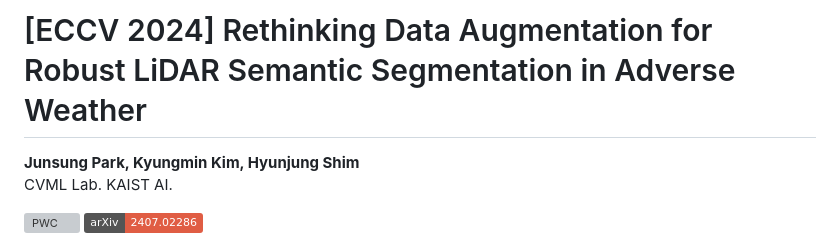
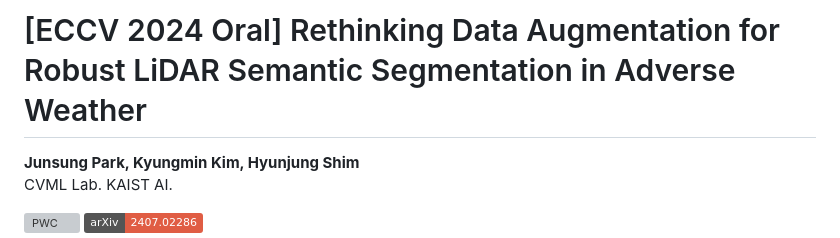
Before and after one commit to engineerJPark/LiDARWeather, a Markdown page: README.md, the part around the change. Drawn GitHub-style; badges without logos; grey boxes are pictures that could not be loaded.

```diff
--- a/README.md
+++ b/README.md
@@ -1,5 +1,5 @@
 <div style="text-align: center;">
-  <h1>[ECCV 2024] Rethinking Data Augmentation for Robust LiDAR Semantic Segmentation in Adverse Weather</h1>
+  <h1>[ECCV 2024 Oral] Rethinking Data Augmentation for Robust LiDAR Semantic Segmentation in Adverse Weather</h1>
 
   <b>Junsung Park, Kyungmin Kim, Hyunjung Shim</b><br>
   CVML Lab. KAIST AI.<br>
```
